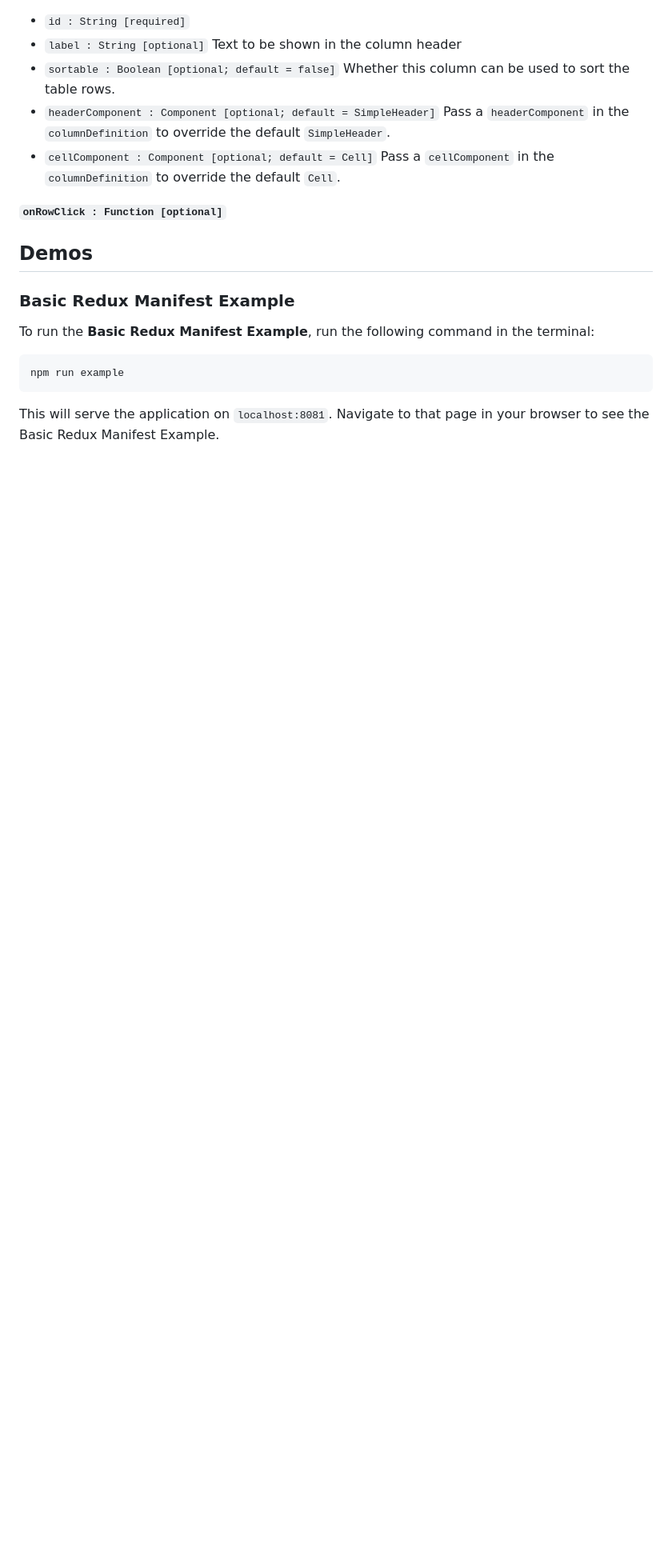
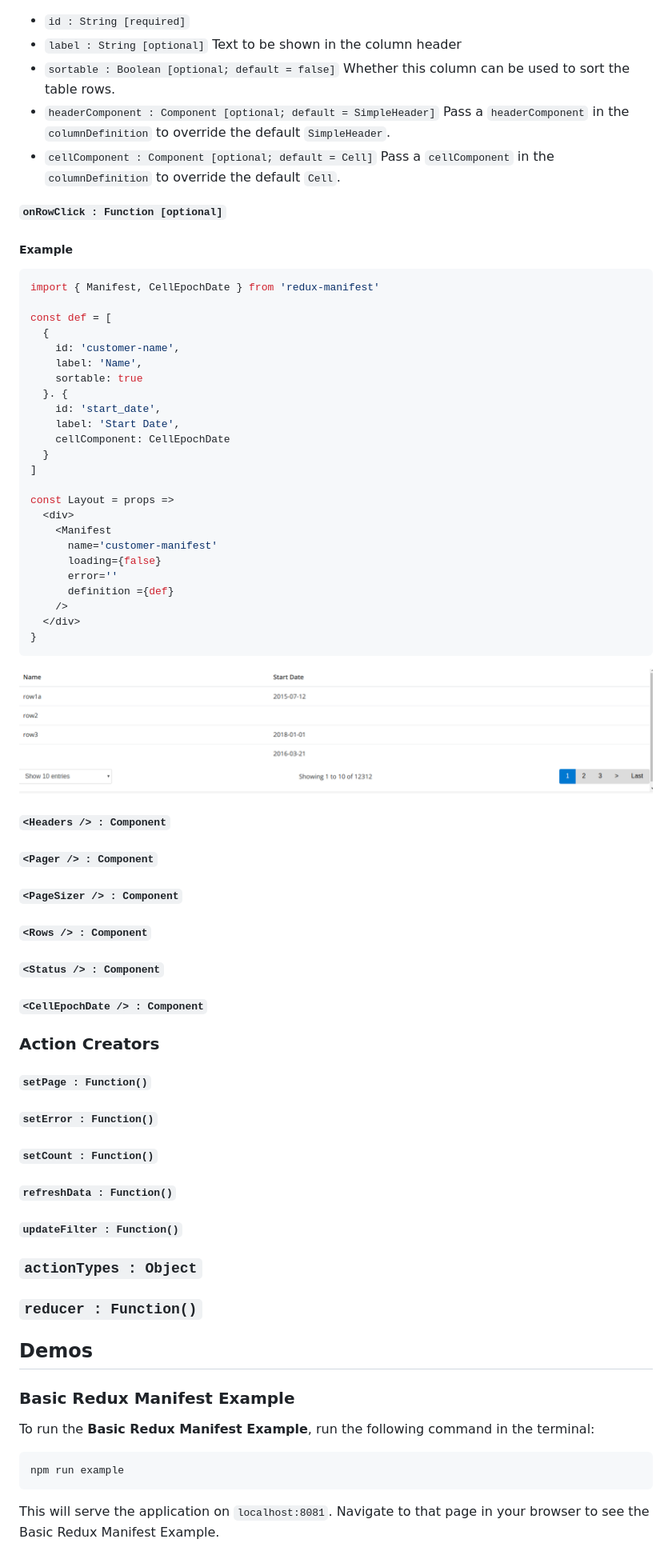
Before and after one commit to autodatadirect/redux-manifest, a Markdown page: README.md, the part around the change printed below. Shown: that part at 80% size. Drawn GitHub-style; pictures changed too: docs/manifest-component-example.png (added); blank space fills up the shorter version.

Commit message:
Some improvements to the README, including a roadmap for going forward (#49)

````diff
--- a/README.md
+++ b/README.md
@@ -26,6 +32,54 @@ Pass a `cellComponent` in the `columnDefinition` to override the default `Cell`.
 
 **`onRowClick : Function [optional]`**
 
+##### Example
+```javascript
+import { Manifest, CellEpochDate } from 'redux-manifest'
+
+const def = [
+  {
+    id: 'customer-name',
+    label: 'Name',
+    sortable: true
+  }. {
+    id: 'start_date',
+    label: 'Start Date',
+    cellComponent: CellEpochDate
+  }
+]
+
+const Layout = props =>
+  <div>
+    <Manifest
+      name='customer-manifest'
+      loading={false}
+      error=''
+      definition ={def}
+    />
+  </div>
+}
+```
+![screenshot of Manifest Component example](/docs/manifest-component-example.png?raw=true "Manifest Component")
+
+#### `<Headers /> : Component`
+#### `<Pager /> : Component`
+#### `<PageSizer /> : Component`
+#### `<Rows /> : Component`
+#### `<Status /> : Component`
+#### `<CellEpochDate /> : Component`
+
+### Action Creators
+
+#### `setPage : Function()`
+#### `setError : Function()`
+#### `setCount : Function()`
+#### `refreshData : Function()`
+#### `updateFilter : Function()`
+
+### `actionTypes : Object`
+
+### `reducer : Function()`
+
 ## Demos
 ### Basic Redux Manifest Example
 
````
Also changed, not shown: other parts of README.md (+11 -5 lines), docs/manifest-component-loading-example.gif (added), 2 other files.
